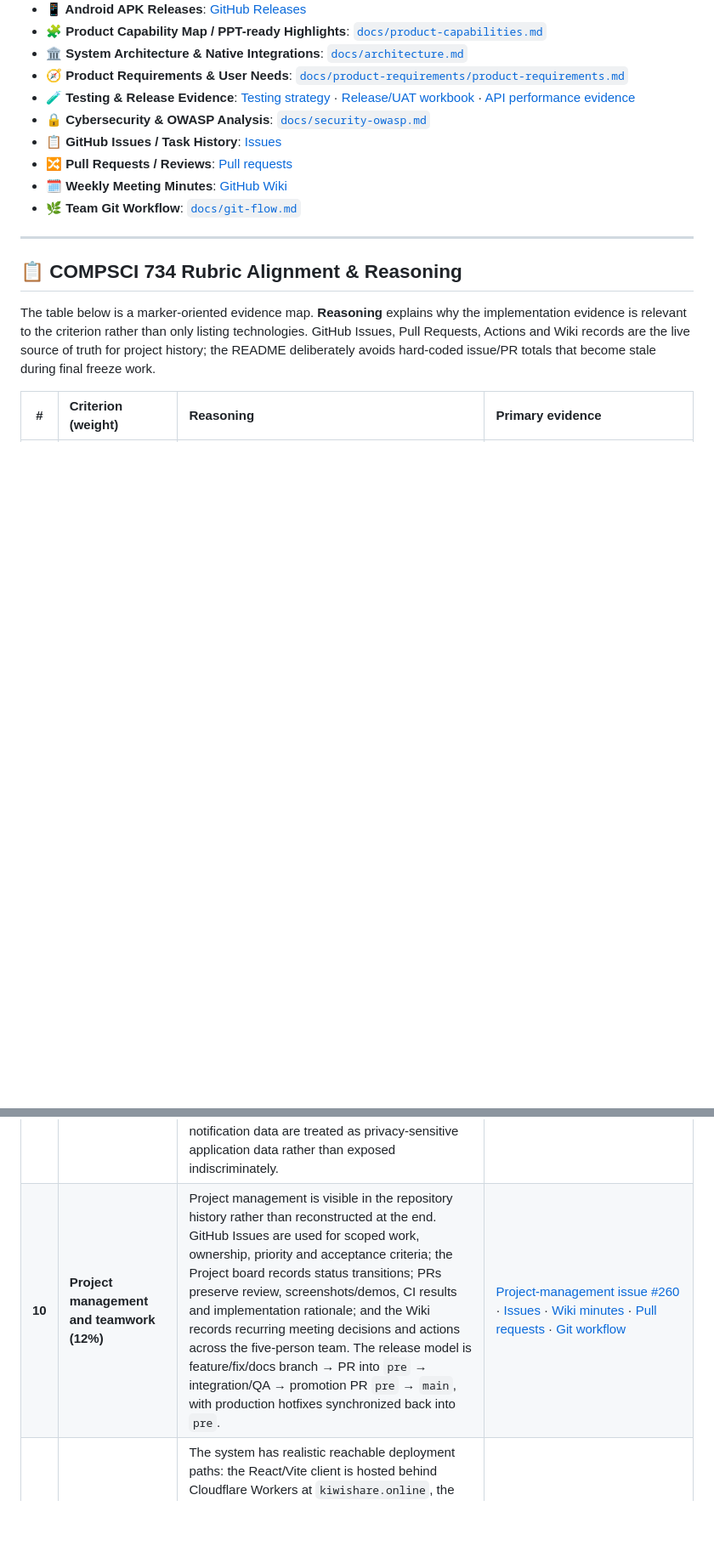
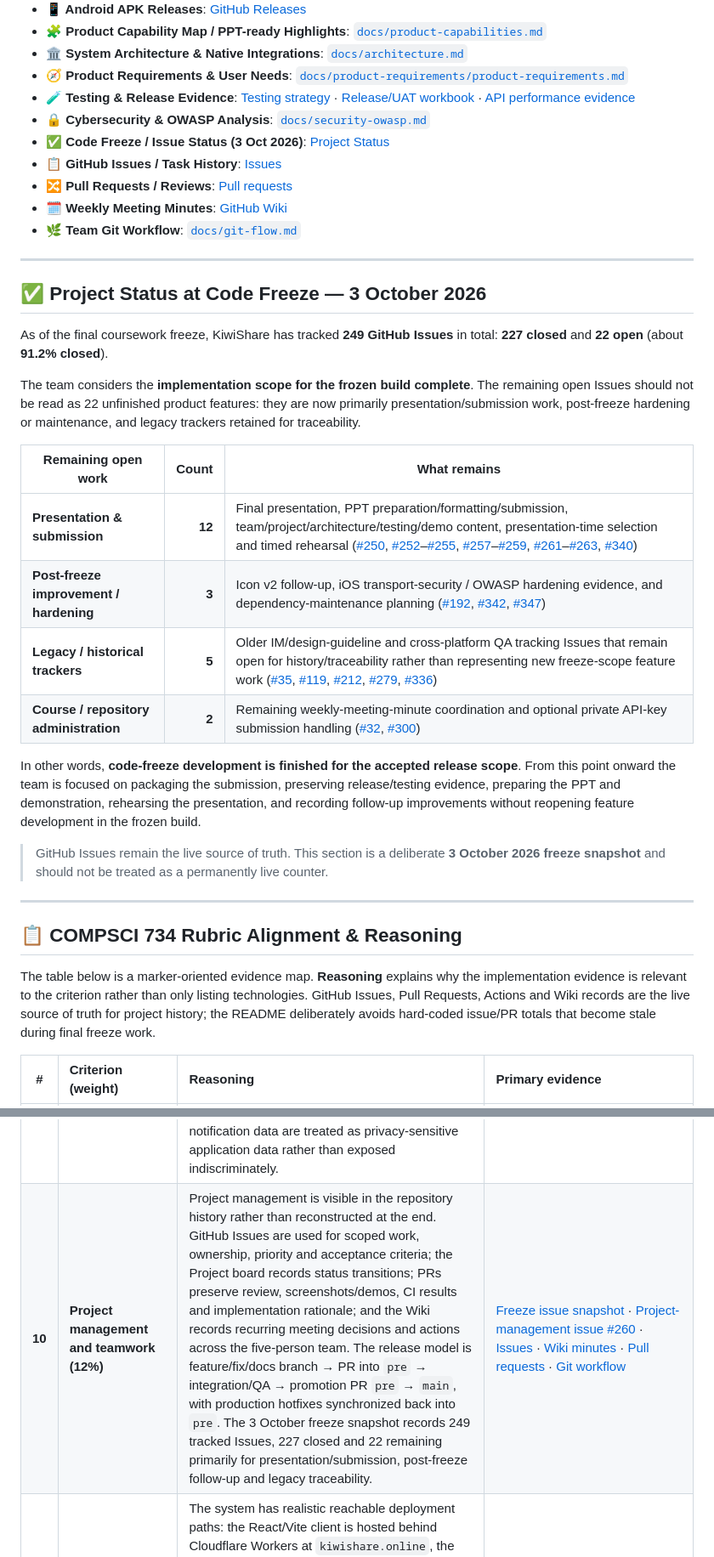
Before and after one commit to KiwiShare-Team/KiwiShare, a Markdown page: README.md, 2 parts joined by grey strips. Shown at 85% size. Rendered like a GitHub page; blank space fills up the shorter version.

Commit message:
docs: add final code-freeze issue status

```diff
--- a/README.md
+++ b/README.md
@@ -53,10 +53,30 @@ The project is organised as a monorepo containing:
 - **🧭 Product Requirements & User Needs**: [`docs/product-requirements/product-requirements.md`](docs/product-requirements/product-requirements.md)
 - **🧪 Testing & Release Evidence**: [Testing strategy](docs/testing-strategy/testing-strategy.md) · [Release/UAT workbook](docs/testing-strategy/kiwishare-release-test-results-v0.2.xlsx) · [API performance evidence](docs/testing-evidence/api-performance-smoke.md)
 - **🔒 Cybersecurity & OWASP Analysis**: [`docs/security-owasp.md`](docs/security-owasp.md)
+- **✅ Code Freeze / Issue Status (3 Oct 2026)**: [Project Status](#-project-status-at-code-freeze--3-october-2026)
 - **📋 GitHub Issues / Task History**: [Issues](https://github.com/UOA-CS734-S2-2026/project-implementation-five-guys/issues)
 - **🔀 Pull Requests / Reviews**: [Pull requests](https://github.com/UOA-CS734-S2-2026/project-implementation-five-guys/pulls)
 - **🗓️ Weekly Meeting Minutes**: [GitHub Wiki](https://github.com/UOA-CS734-S2-2026/project-implementation-five-guys/wiki)
 - **🌿 Team Git Workflow**: [`docs/git-flow.md`](docs/git-flow.md)
+
+---
+
+## ✅ Project Status at Code Freeze — 3 October 2026
+
+As of the final coursework freeze, KiwiShare has tracked **249 GitHub Issues** in total: **227 closed** and **22 open** (about **91.2% closed**).
+
+The team considers the **implementation scope for the frozen build complete**. The remaining open Issues should not be read as 22 unfinished product features: they are now primarily presentation/submission work, post-freeze hardening or maintenance, and legacy trackers retained for traceability.
+
+| Remaining open work | Count | What remains |
+|---|---:|---|
+| **Presentation & submission** | **12** | Final presentation, PPT preparation/formatting/submission, team/project/architecture/testing/demo content, presentation-time selection and timed rehearsal ([#250](https://github.com/UOA-CS734-S2-2026/project-implementation-five-guys/issues/250), [#252](https://github.com/UOA-CS734-S2-2026/project-implementation-five-guys/issues/252)–[#255](https://github.com/UOA-CS734-S2-2026/project-implementation-five-guys/issues/255), [#257](https://github.com/UOA-CS734-S2-2026/project-implementation-five-guys/issues/257)–[#259](https://github.com/UOA-CS734-S2-2026/project-implementation-five-guys/issues/259), [#261](https://github.com/UOA-CS734-S2-2026/project-implementation-five-guys/issues/261)–[#263](https://github.com/UOA-CS734-S2-2026/project-implementation-five-guys/issues/263), [#340](https://github.com/UOA-CS734-S2-2026/project-implementation-five-guys/issues/340)) |
+| **Post-freeze improvement / hardening** | **3** | Icon v2 follow-up, iOS transport-security / OWASP hardening evidence, and dependency-maintenance planning ([#192](https://github.com/UOA-CS734-S2-2026/project-implementation-five-guys/issues/192), [#342](https://github.com/UOA-CS734-S2-2026/project-implementation-five-guys/issues/342), [#347](https://github.com/UOA-CS734-S2-2026/project-implementation-five-guys/issues/347)) |
+| **Legacy / historical trackers** | **5** | Older IM/design-guideline and cross-platform QA tracking Issues that remain open for history/traceability rather than representing new freeze-scope feature work ([#35](https://github.com/UOA-CS734-S2-2026/project-implementation-five-guys/issues/35), [#119](https://github.com/UOA-CS734-S2-2026/project-implementation-five-guys/issues/119), [#212](https://github.com/UOA-CS734-S2-2026/project-implementation-five-guys/issues/212), [#279](https://github.com/UOA-CS734-S2-2026/project-implementation-five-guys/issues/279), [#336](https://github.com/UOA-CS734-S2-2026/project-implementation-five-guys/issues/336)) |
+| **Course / repository administration** | **2** | Remaining weekly-meeting-minute coordination and optional private API-key submission handling ([#32](https://github.com/UOA-CS734-S2-2026/project-implementation-five-guys/issues/32), [#300](https://github.com/UOA-CS734-S2-2026/project-implementation-five-guys/issues/300)) |
+
+In other words, **code-freeze development is finished for the accepted release scope**. From this point onward the team is focused on packaging the submission, preserving release/testing evidence, preparing the PPT and demonstration, rehearsing the presentation, and recording follow-up improvements without reopening feature development in the frozen build.
+
+> GitHub Issues remain the live source of truth. This section is a deliberate **3 October 2026 freeze snapshot** and should not be treated as a permanently live counter.
 
 ---
 
@@ -75,7 +95,7 @@ The table below is a marker-oriented evidence map. **Reasoning** explains why th
 | **7** | **Engineering practice and code quality (8%)** | Engineering controls are repository-wide: a pnpm monorepo, TypeScript linting, Flutter analysis/formatting, Husky checks, frozen/locked dependency installation in CI, Conventional Commits, feature branches, PR review and automated release packaging. Generated build outputs, dependency directories and local secret files are ignored rather than committed. | [Git workflow](docs/git-flow.md) · [CI/CD workflows](.github/workflows/) · [PR template](.github/PULL_REQUEST_TEMPLATE.md) · [`.gitignore`](.gitignore) |
 | **8** | **Testing strategy (10%)** | Testing is visible across the project lifecycle and across layers: backend Jest suites cover API/business rules, Flutter unit/provider/repository/service/widget/integration tests cover mobile behavior, and web regression tests cover critical flows and Worker-origin behavior. The release/UAT workbook records the final manual matrix, targeted verification notes preserve subsystem evidence, and the repeatable API performance smoke test provides measured latency/error-rate evidence rather than an unsupported performance claim. | [Testing strategy](docs/testing-strategy/testing-strategy.md) · [Release/UAT workbook](docs/testing-strategy/kiwishare-release-test-results-v0.2.xlsx) · [Testing evidence](docs/testing-strategy/) · [API performance smoke](docs/testing-evidence/api-performance-smoke.md) · [Server tests](server/test/) · [Mobile tests](mobile/test/) · [Web tests](web/test/) |
 | **9** | **Security and privacy (4%)** | Security is addressed at system boundaries: JWT authentication, object/role authorization, bcrypt password hashing, rate limiting, validation/sanitisation, CORS controls, expiring single-use QR credentials, server-side secrets and restricted presigned media uploads. Security analysis is documented against OWASP-style risks, while location, identity, chat/media and notification data are treated as privacy-sensitive application data rather than exposed indiscriminately. | [Security / OWASP analysis](docs/security-owasp.md) · [Auth middleware](server/src/middleware/auth.ts) · [Error handling](server/src/middleware/error.ts) |
-| **10** | **Project management and teamwork (12%)** | Project management is visible in the repository history rather than reconstructed at the end. GitHub Issues are used for scoped work, ownership, priority and acceptance criteria; the Project board records status transitions; PRs preserve review, screenshots/demos, CI results and implementation rationale; and the Wiki records recurring meeting decisions and actions across the five-person team. The release model is feature/fix/docs branch → PR into `pre` → integration/QA → promotion PR `pre` → `main`, with production hotfixes synchronized back into `pre`. | [Project-management issue #260](https://github.com/UOA-CS734-S2-2026/project-implementation-five-guys/issues/260) · [Issues](https://github.com/UOA-CS734-S2-2026/project-implementation-five-guys/issues) · [Wiki minutes](https://github.com/UOA-CS734-S2-2026/project-implementation-five-guys/wiki) · [Pull requests](https://github.com/UOA-CS734-S2-2026/project-implementation-five-guys/pulls) · [Git workflow](docs/git-flow.md) |
+| **10** | **Project management and teamwork (12%)** | Project management is visible in the repository history rather than reconstructed at the end. GitHub Issues are used for scoped work, ownership, priority and acceptance criteria; the Project board records status transitions; PRs preserve review, screenshots/demos, CI results and implementation rationale; and the Wiki records recurring meeting decisions and actions across the five-person team. The release model is feature/fix/docs branch → PR into `pre` → integration/QA → promotion PR `pre` → `main`, with production hotfixes synchronized back into `pre`. The 3 October freeze snapshot records 249 tracked Issues, 227 closed and 22 remaining primarily for presentation/submission, post-freeze follow-up and legacy traceability. | [Freeze issue snapshot](#-project-status-at-code-freeze--3-october-2026) · [Project-management issue #260](https://github.com/UOA-CS734-S2-2026/project-implementation-five-guys/issues/260) · [Issues](https://github.com/UOA-CS734-S2-2026/project-implementation-five-guys/issues) · [Wiki minutes](https://github.com/UOA-CS734-S2-2026/project-implementation-five-guys/wiki) · [Pull requests](https://github.com/UOA-CS734-S2-2026/project-implementation-five-guys/pulls) · [Git workflow](docs/git-flow.md) |
 | **11** | **Deployment (8%)** | The system has realistic reachable deployment paths: the React/Vite client is hosted behind Cloudflare Workers at `kiwishare.online`, the Koa API is deployed on Render, R2 stores media and MongoDB Atlas persists application data. Android production artifacts are published through GitHub Releases, while the repository documents setup/build/run procedures so markers can reproduce or use the system without relying on one developer's machine. | [Deployment guide](docs/deployment.md) · [Production web](https://kiwishare.online) · [Production API](https://kiwishare.onrender.com) · [Android releases](https://github.com/UOA-CS734-S2-2026/project-implementation-five-guys/releases) · [Demo guide](docs/demo-guide.md) |
 | **12** | **Communicating decisions — README and Wiki (6%)** | Project decisions are recorded in the repository instead of remaining only in chat. README provides setup, development, testing, production build and state-machine guidance; architecture/API/security/testing/deployment documents explain major technical areas; the Wiki records recurring team decisions and action items; PR descriptions preserve implementation rationale, verification and related issues. This creates an auditable trail from requirement/decision to implementation and test evidence. | [README](README.md) · [Documentation index](docs/) · [Wiki](https://github.com/UOA-CS734-S2-2026/project-implementation-five-guys/wiki) · [Pull requests](https://github.com/UOA-CS734-S2-2026/project-implementation-five-guys/pulls) · [CHANGELOG](CHANGELOG.md) |
 
```
